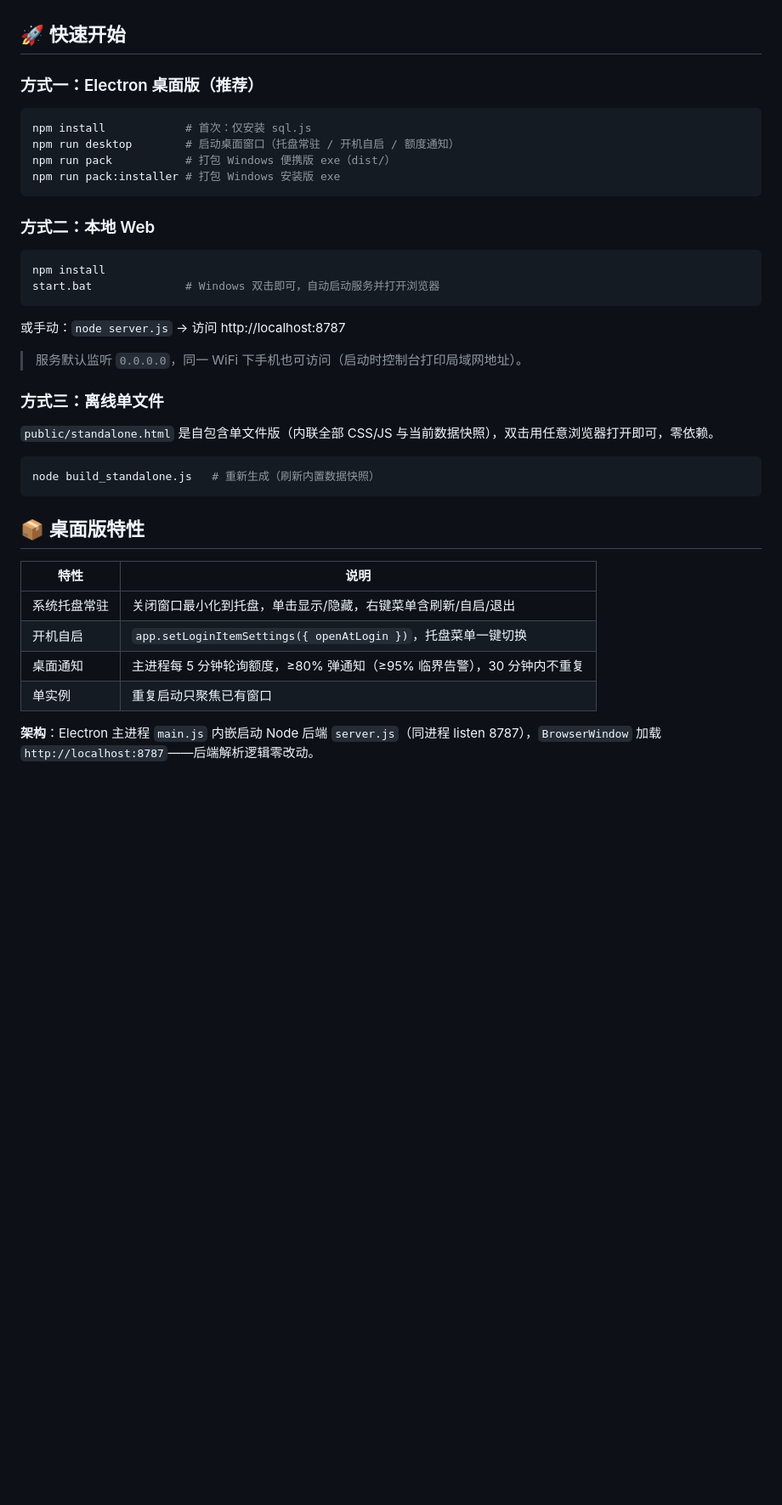
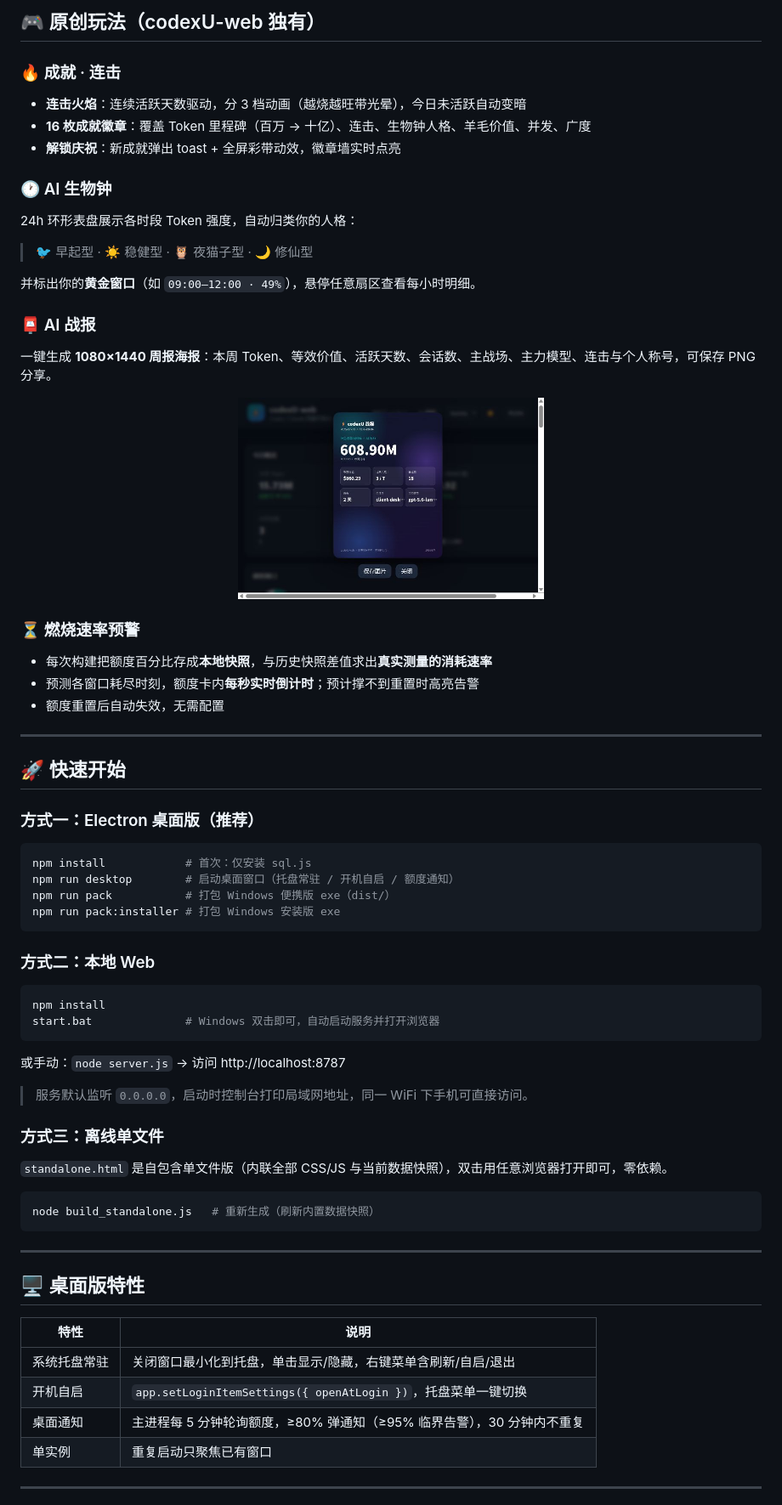
Before and after one commit to wzfdhr/codexU-web, a Markdown page: README.md, the part around one of its changes. Shown at 85% size. GitHub-like rendering; pictures changed too: docs/poster.png (added); blank space fills up the shorter version.

````diff
--- a/README.md
+++ b/README.md
@@ -50,7 +60,37 @@
+## 🎮 原创玩法（codexU-web 独有）
+
+### 🔥 成就 · 连击
+
+- **连击火焰**：连续活跃天数驱动，分 3 档动画（越烧越旺带光晕），今日未活跃自动变暗
+- **16 枚成就徽章**：覆盖 Token 里程碑（百万 → 十亿）、连击、生物钟人格、羊毛价值、并发、广度
+- **解锁庆祝**：新成就弹出 toast + 全屏彩带动效，徽章墙实时点亮
+
+### 🕐 AI 生物钟
+
+24h 环形表盘展示各时段 Token 强度，自动归类你的人格：
+
+> 🐦 早起型 · ☀️ 稳健型 · 🦉 夜猫子型 · 🌙 修仙型
+
+并标出你的**黄金窗口**（如 `09:00–12:00 · 49%`），悬停任意扇区查看每小时明细。
+
+### 📮 AI 战报
+
+一键生成 **1080×1440 周报海报**：本周 Token、等效价值、活跃天数、会话数、主战场、主力模型、连击与个人称号，可保存 PNG 分享。
+
+<div align="center"><img src="docs/poster.png" width="360" alt="AI 战报海报" /></div>
+
+### ⏳ 燃烧速率预警
+
+- 每次构建把额度百分比存成**本地快照**，与历史快照差值求出**真实测量的消耗速率**
+- 预测各窗口耗尽时刻，额度卡内**每秒实时倒计时**；预计撑不到重置时高亮告警
+- 额度重置后自动失效，无需配置
+
+---
 
 ## 🚀 快速开始
 
 ### 方式一：Electron 桌面版（推荐）
+
 ```bash
 npm install            # 首次：仅安装 sql.js
 npm run desktop        # 启动桌面窗口（托盘常驻 / 开机自启 / 额度通知）
@@ -59,22 +99,27 @@ npm run pack:installer # 打包 Windows 安装版 exe
 ```
 
 ### 方式二：本地 Web
+
 ```bash
 npm install
 start.bat              # Windows 双击即可，自动启动服务并打开浏览器
 ```
+
 或手动：`node server.js` → 访问 http://localhost:8787
 
-> 服务默认监听 `0.0.0.0`，同一 WiFi 下手机也可访问（启动时控制台打印局域网地址）。
+> 服务默认监听 `0.0.0.0`，启动时控制台打印局域网地址，同一 WiFi 下手机可直接访问。
 
 ### 方式三：离线单文件
-`public/standalone.html` 是自包含单文件版（内联全部 CSS/JS 与当前数据快照），双击用任意浏览器打开即可，零依赖。
+
+`standalone.html` 是自包含单文件版（内联全部 CSS/JS 与当前数据快照），双击用任意浏览器打开即可，零依赖。
 
 ```bash
 node build_standalone.js   # 重新生成（刷新内置数据快照）
 ```
 
-## 📦 桌面版特性
+---
+
+## 🖥️ 桌面版特性
 
 | 特性 | 说明 |
 |---|---|
@@ -83,5 +128,5 @@ node build_standalone.js   # 重新生成（刷新内置数据快照）
 | 桌面通知 | 主进程每 5 分钟轮询额度，≥80% 弹通知（≥95% 临界告警），30 分钟内不重复 |
 | 单实例 | 重复启动只聚焦已有窗口 |
 
-**架构**：Electron 主进程 `main.js` 内嵌启动 Node 后端 `server.js`（同进程 listen 8787），`BrowserWindow` 加载 `http://localhost:8787`——后端解析逻辑零改动。
+---
 
````
Also changed, not shown: other parts of README.md (+117 -45 lines), docs/preview-dark.png (added), docs/preview.png (added), 1 other file.
